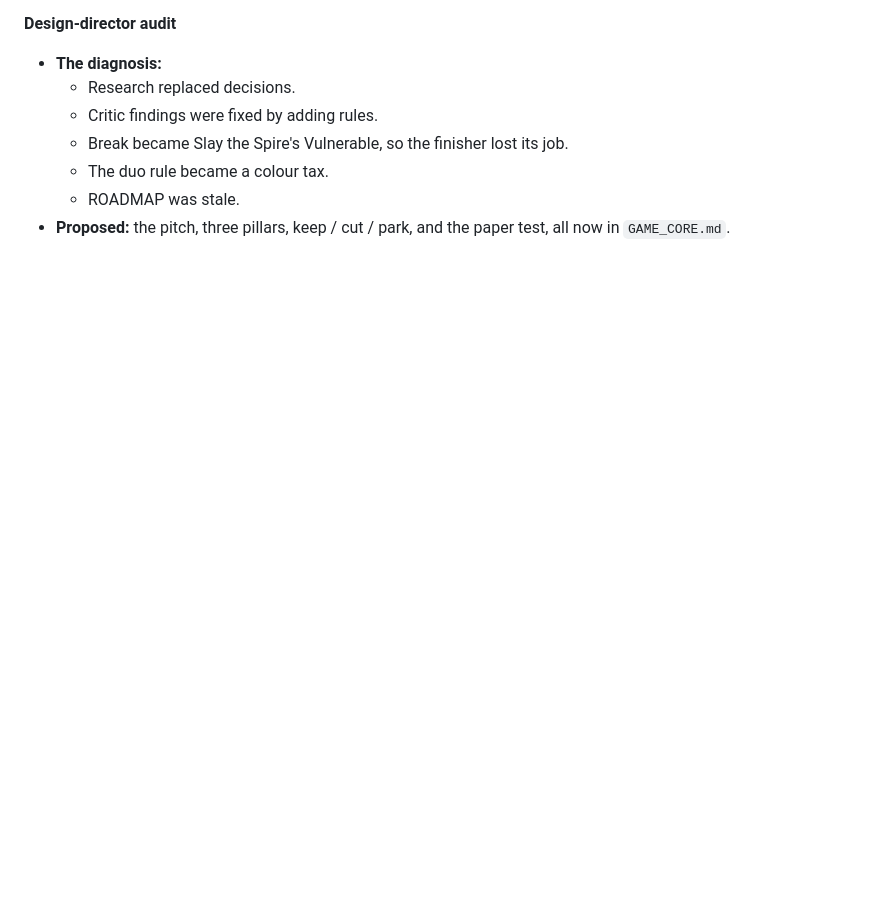
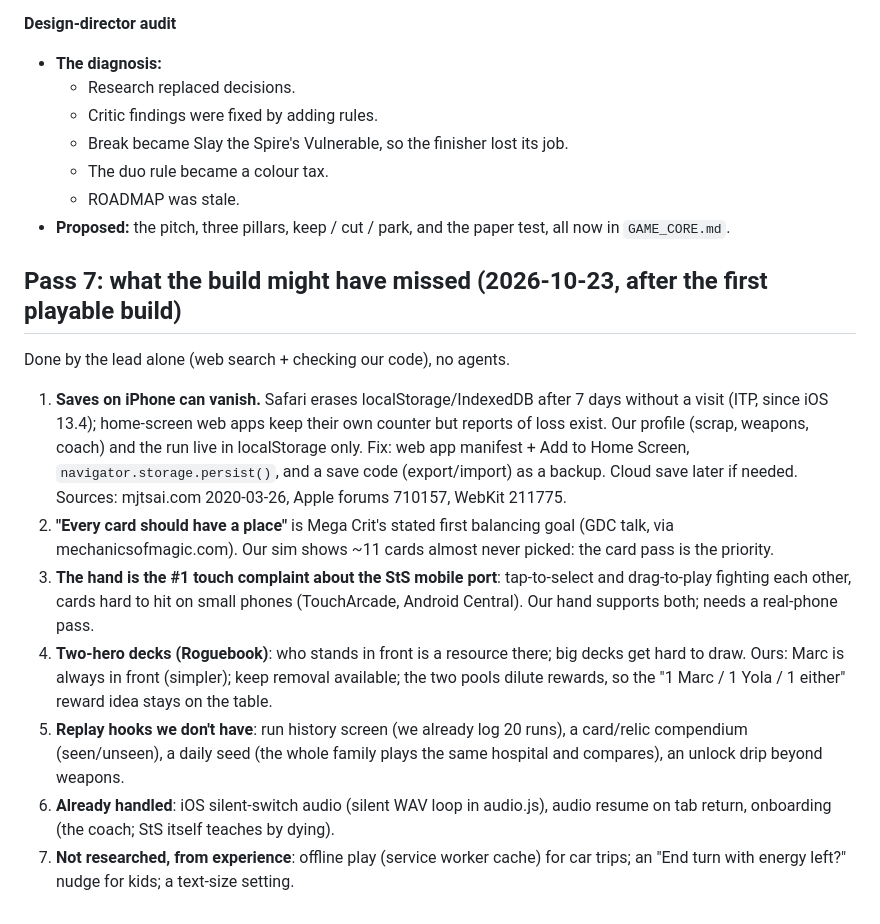
Before and after one commit to Marcsarno/Sarno-Legends, a Markdown page: docs/RESEARCH_NOTES.md, the part around the change. Rendered like a GitHub page; blank space fills up the shorter version.

Commit message:
Research pass 7: what the first build missed (iOS save loss, dead cards, touch hand, replay hooks)
Co-Authored-By: Claude Opus 5.5 <noreply@anthropic.com>
Claude-Session: https://claude.ai/code/session_01Az4ShwWrxHiXRS4obnN6qi

```diff
--- a/docs/RESEARCH_NOTES.md
+++ b/docs/RESEARCH_NOTES.md
@@ -305,3 +305,24 @@ The result is `GAME_CORE.md`. Page fetches were blocked again, so the findings c
   - The duo rule became a colour tax.
   - ROADMAP was stale.
 - **Proposed:** the pitch, three pillars, keep / cut / park, and the paper test, all now in `GAME_CORE.md`.
+
+## Pass 7: what the build might have missed (2026-10-23, after the first playable build)
+Done by the lead alone (web search + checking our code), no agents.
+
+1. **Saves on iPhone can vanish.** Safari erases localStorage/IndexedDB after 7 days without a visit (ITP, since iOS 13.4);
+   home-screen web apps keep their own counter but reports of loss exist. Our profile (scrap, weapons, coach) and the run
+   live in localStorage only. Fix: web app manifest + Add to Home Screen, `navigator.storage.persist()`, and a save code
+   (export/import) as a backup. Cloud save later if needed. Sources: mjtsai.com 2020-03-26, Apple forums 710157, WebKit 211775.
+2. **"Every card should have a place"** is Mega Crit's stated first balancing goal (GDC talk, via mechanicsofmagic.com).
+   Our sim shows ~11 cards almost never picked: the card pass is the priority.
+3. **The hand is the #1 touch complaint about the StS mobile port**: tap-to-select and drag-to-play fighting each other,
+   cards hard to hit on small phones (TouchArcade, Android Central). Our hand supports both; needs a real-phone pass.
+4. **Two-hero decks (Roguebook)**: who stands in front is a resource there; big decks get hard to draw. Ours: Marc is
+   always in front (simpler); keep removal available; the two pools dilute rewards, so the "1 Marc / 1 Yola / 1 either"
+   reward idea stays on the table.
+5. **Replay hooks we don't have**: run history screen (we already log 20 runs), a card/relic compendium (seen/unseen),
+   a daily seed (the whole family plays the same hospital and compares), an unlock drip beyond weapons.
+6. **Already handled**: iOS silent-switch audio (silent WAV loop in audio.js), audio resume on tab return, onboarding
+   (the coach; StS itself teaches by dying).
+7. **Not researched, from experience**: offline play (service worker cache) for car trips; an "End turn with energy
+   left?" nudge for kids; a text-size setting.
```
